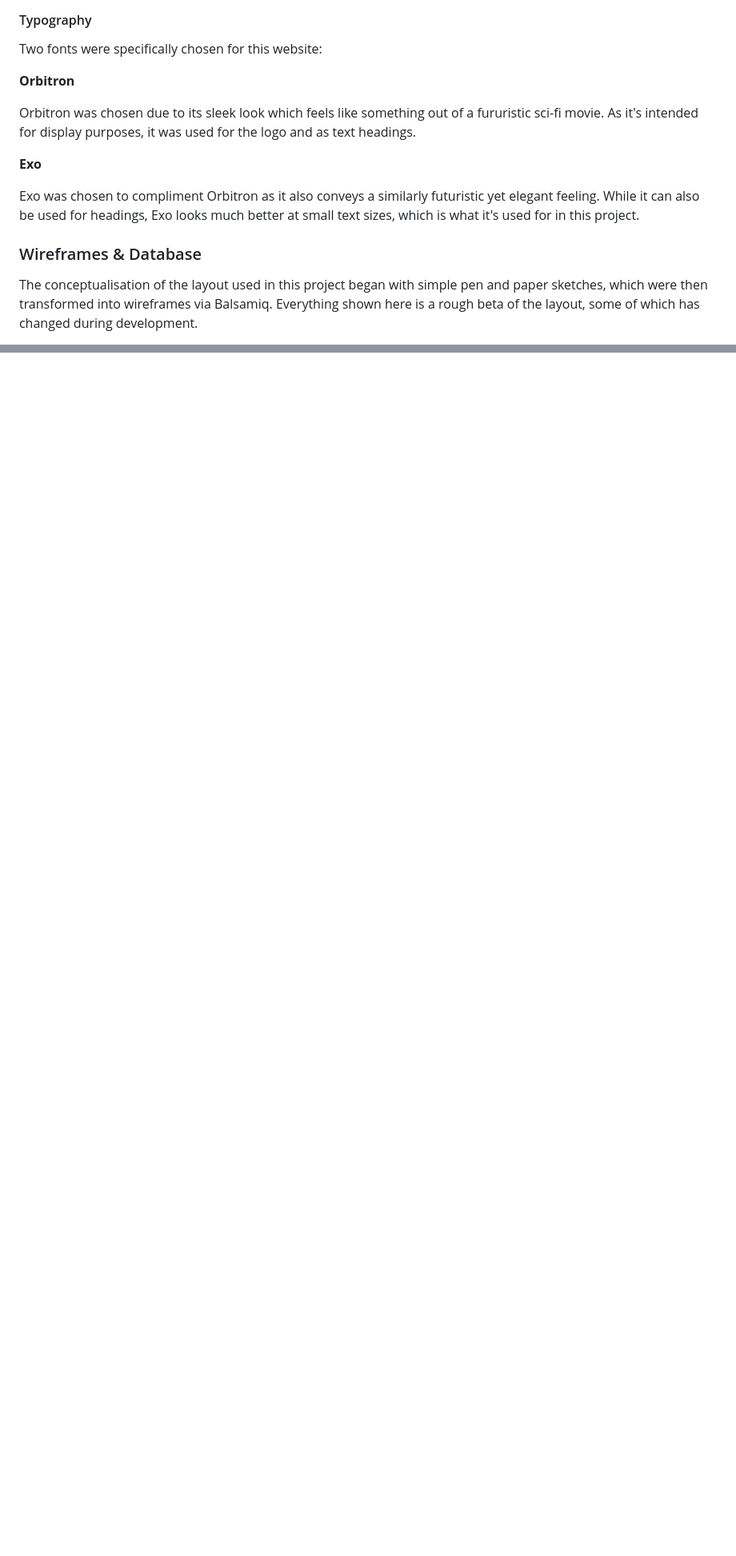
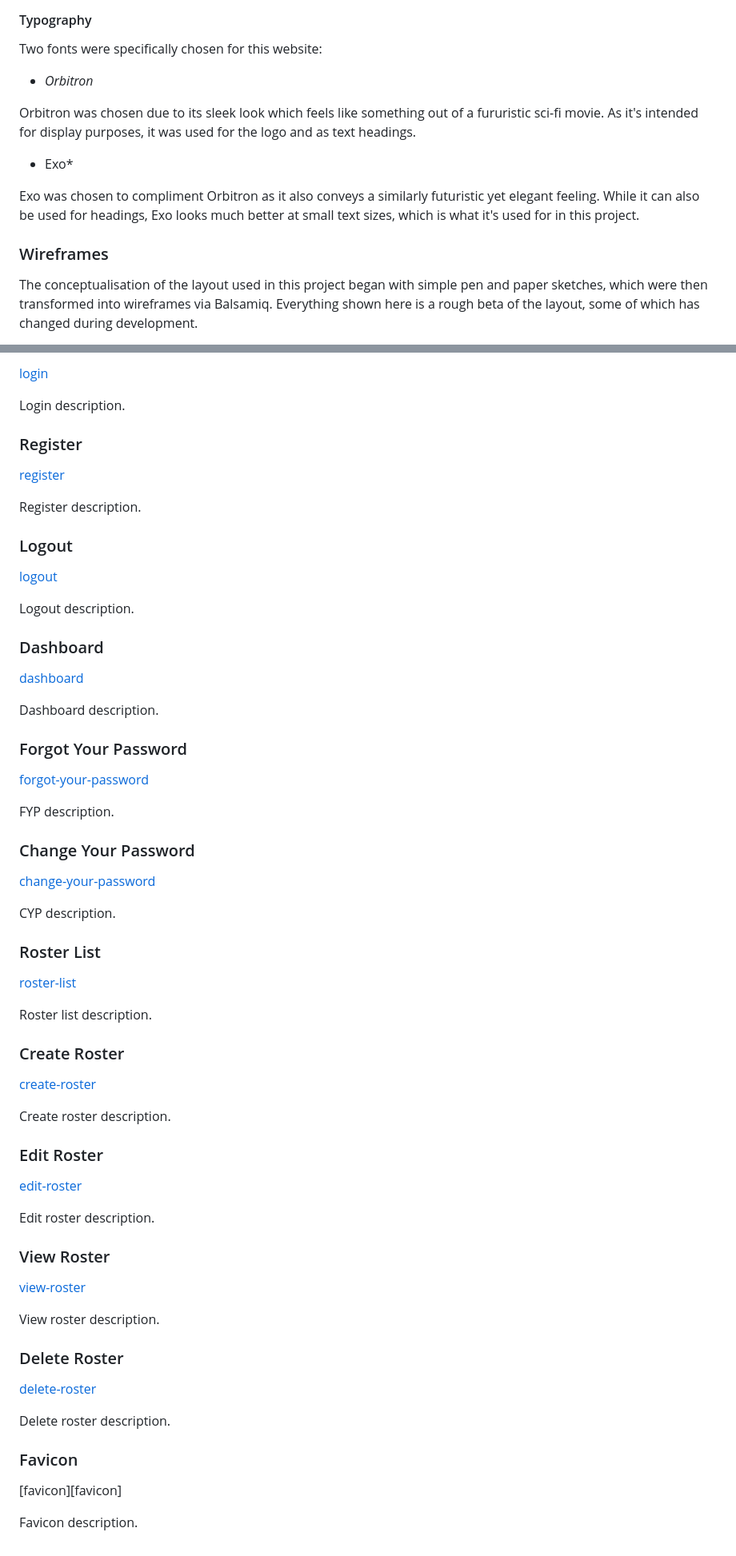
Before and after one commit to Ryael/paradise-lost, a Markdown page: README.md, 2 parts joined by grey strips. Shown at 80% size. Rendered like a GitHub page; blank space fills up the shorter version.

Commit message:
Add Features to `README.md`.

```diff
--- a/README.md
+++ b/README.md
@@ -232,15 +230,15 @@ The below image was generated using [coolers.co](https://coolors.co/fd9c31-ccccc
 
 Two fonts were specifically chosen for this website:
 
-**Orbitron**
+- *Orbitron*
 
 Orbitron was chosen due to its sleek look which feels like something out of a fururistic sci-fi movie. As it's intended for display purposes, it was used for the logo and as text headings.
 
-**Exo**
+- Exo*
 
 Exo was chosen to compliment Orbitron as it also conveys a similarly futuristic yet elegant feeling. While it can also be used for headings, Exo looks much better at small text sizes, which is what it's used for in this project.
 
-### Wireframes & Database
+### Wireframes
 
 The conceptualisation of the layout used in this project began with simple pen and paper sketches, which were then transformed into wireframes via Balsamiq. Everything shown here is a rough beta of the layout, some of which has changed during development.
 
@@ -270,0 +314,69 @@ This is the prototype of the project, which changes over the course of project d
+[login](login)
+
+Login description.
+
+### Register
+
+[register](register)
+
+Register description.
+
+### Logout
+
+[logout](logout)
+
+Logout description.
+
+### Dashboard
+
+[dashboard](dashboard)
+
+Dashboard description.
+
+### Forgot Your Password
+
+[forgot-your-password](forgot-your-password)
+
+FYP description.
+
+### Change Your Password
+
+[change-your-password](change-your-password)
+
+CYP description.
+
+### Roster List
+
+[roster-list](roster-list)
+
+Roster list description.
+
+### Create Roster
+
+[create-roster](create-roster)
+
+Create roster description.
+
+### Edit Roster
+
+[edit-roster](edit-roster)
+
+Edit roster description.
+
+### View Roster
+
+[view-roster](view-roster)
+
+View roster description.
+
+### Delete Roster
+
+[delete-roster](delete-roster)
+
+Delete roster description.
+
+### Favicon
+
+[favicon][favicon]
+
+Favicon description.
```
Also changed, not shown: other parts of README.md (+48 -5 lines).
